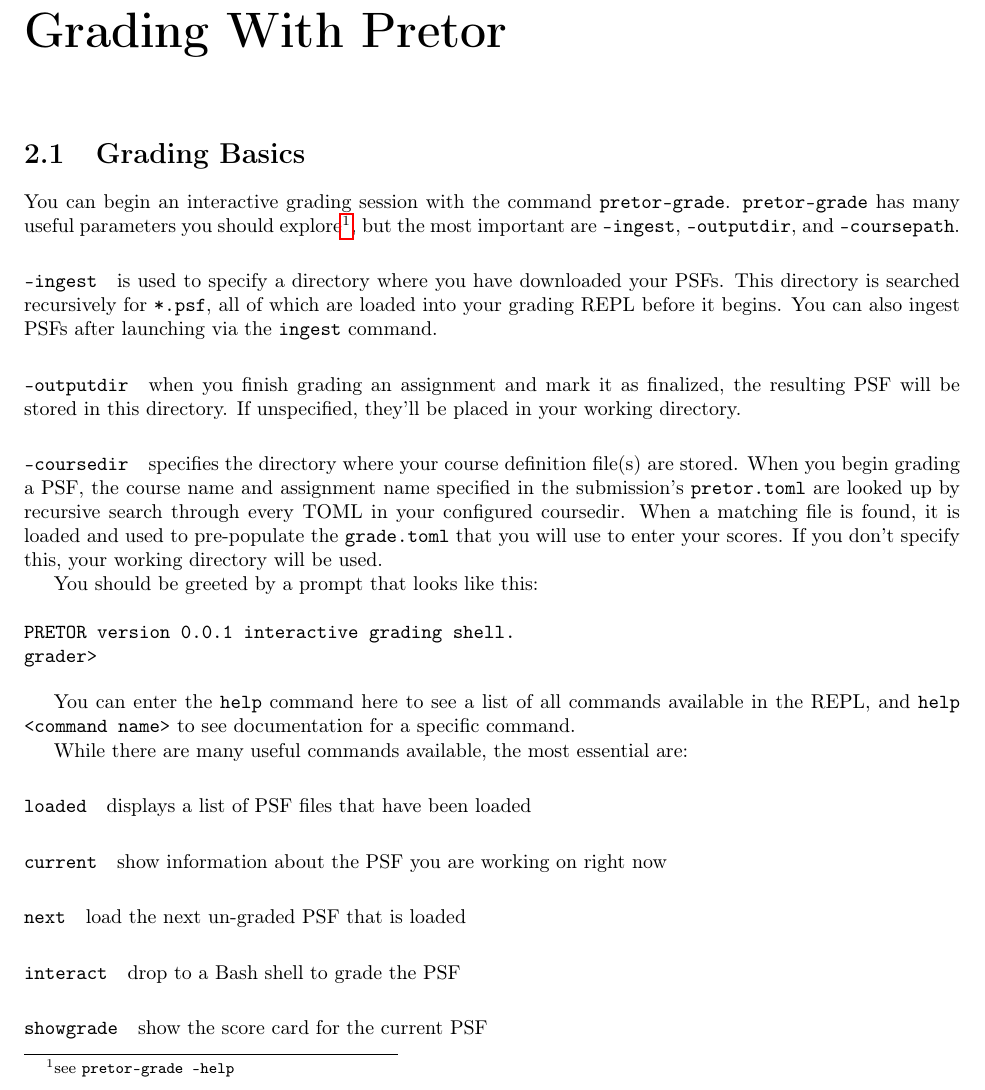
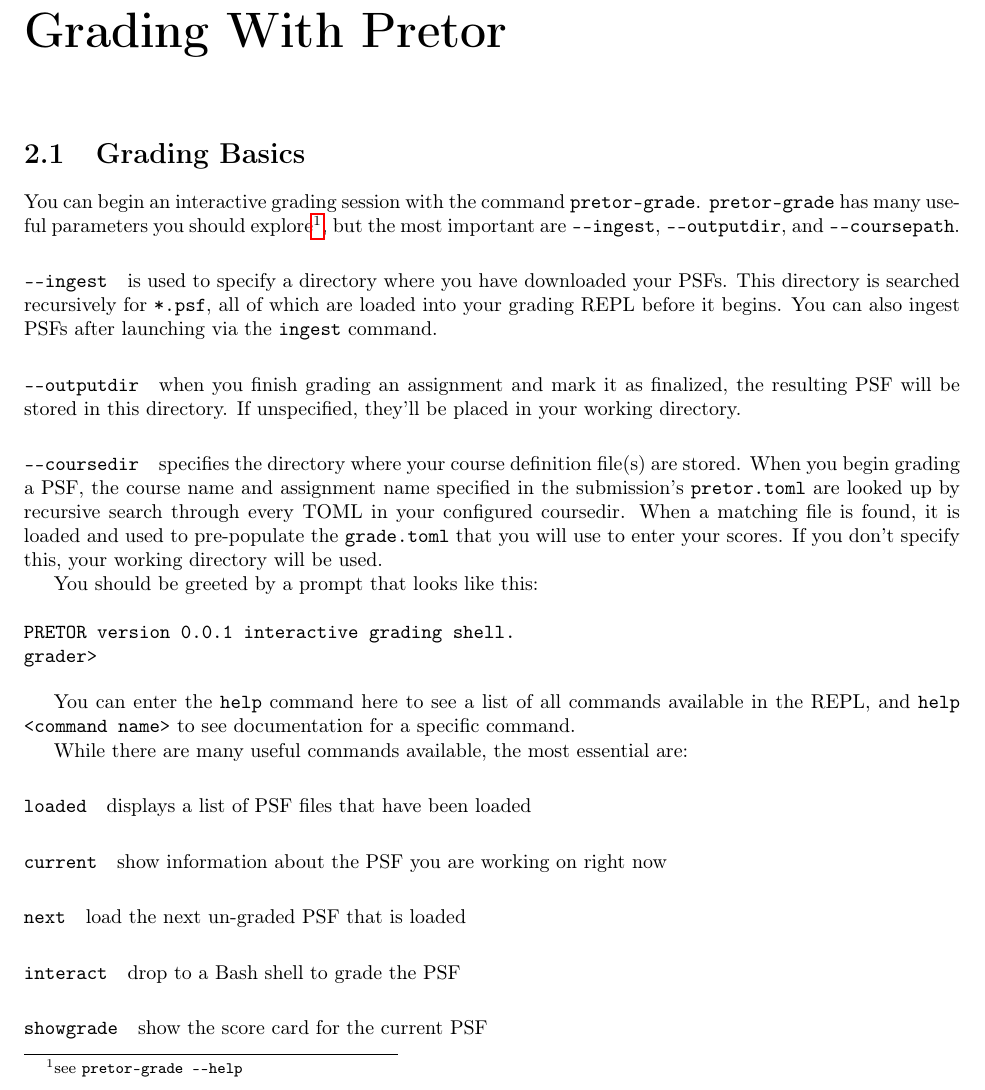
Before and after one commit to charlesdaniels/pretor, a LaTeX book (manual/instructor_manual.tex): part of page 7 of 14, cut so that both start at the same text. Compiled offline with pdfLaTeX.

Commit message:
fixed incorrect rendering of -- in manual

```diff
--- a/manual/instructor_manual.tex
+++ b/manual/instructor_manual.tex
@@ -153,21 +153,21 @@ a typical Pretor grading workflow looks like this:
 
 You can begin an interactive grading session with the command
 \texttt{pretor-grade}. \texttt{pretor-grade} has many useful parameters you
-should explore\footnote{see \texttt{pretor-grade --help}}, but the most
-important are \texttt{--ingest}, \texttt{--outputdir}, and
-\texttt{--coursepath}.
+should explore\footnote{see \texttt{pretor-grade -{}-help}}, but the most
+important are \texttt{-{}-ingest}, \texttt{-{}-outputdir}, and
+\texttt{-{}-coursepath}.
 
-\paragraph{\texttt{--ingest}} is used to specify a directory where you have
+\paragraph{\texttt{-{}-ingest}} is used to specify a directory where you have
 downloaded your PSFs. This directory is searched recursively for
 \texttt{*.psf}, all of which are loaded into your grading REPL before it
 begins. You can also ingest PSFs after launching via the \texttt{ingest}
 command.
 
-\paragraph{\texttt{--outputdir}} when you finish grading an assignment and mark
+\paragraph{\texttt{-{}-outputdir}} when you finish grading an assignment and mark
 it as finalized, the resulting PSF will be stored in this directory. If
 unspecified, they'll be placed in your working directory.
 
-\paragraph{\texttt{--coursedir}} specifies the directory where your course
+\paragraph{\texttt{-{}-coursedir}} specifies the directory where your course
 definition file(s) are stored. When you begin grading a PSF, the course name
 and assignment name specified in the submission's \texttt{pretor.toml} are
 looked up by recursive search through every TOML in your configured coursedir.
```
Also changed, not shown: manual/student_manual.tex (+5 -5 lines), manual/instructor_manual.pdf, manual/student_manual.pdf.
